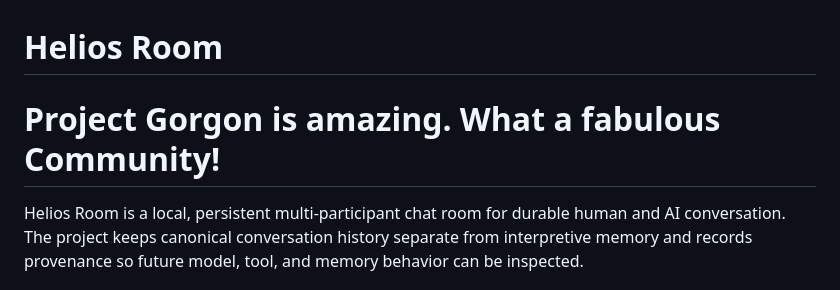
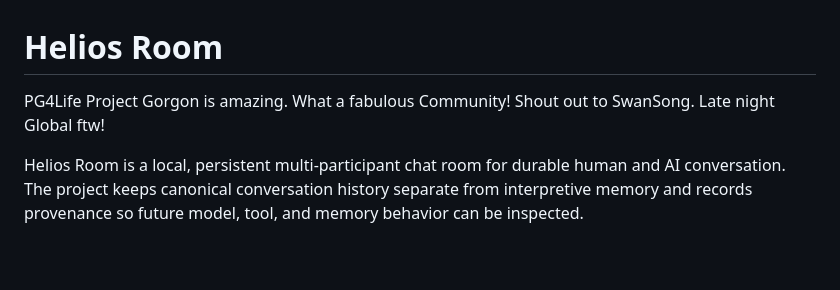
Before and after one commit to qwemnb/Just-Saving-The-Lantern, a Markdown page: README.md, the part around the change. GitHub-like rendering; blank space fills up the shorter version.

Commit message:
Project Gorgon is awesome!

```diff
--- a/README.md
+++ b/README.md
@@ -1,8 +1,8 @@
 # Helios Room
 
-# Project Gorgon is amazing. What a fabulous Community!
-
-
+PG4Life
+Project Gorgon is amazing. What a fabulous Community!
+Shout out to SwanSong. Late night Global ftw!
 
 Helios Room is a local, persistent multi-participant chat room for durable
 human and AI conversation. The project keeps canonical conversation history
```
